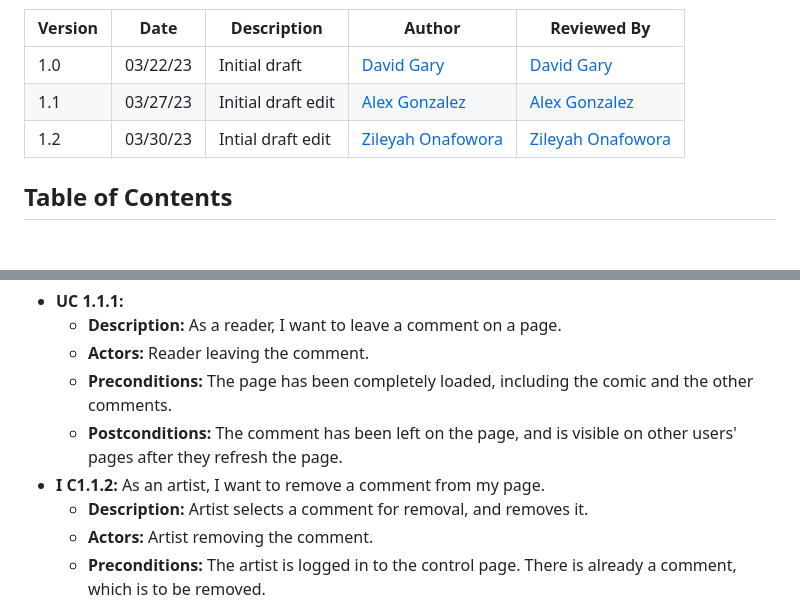
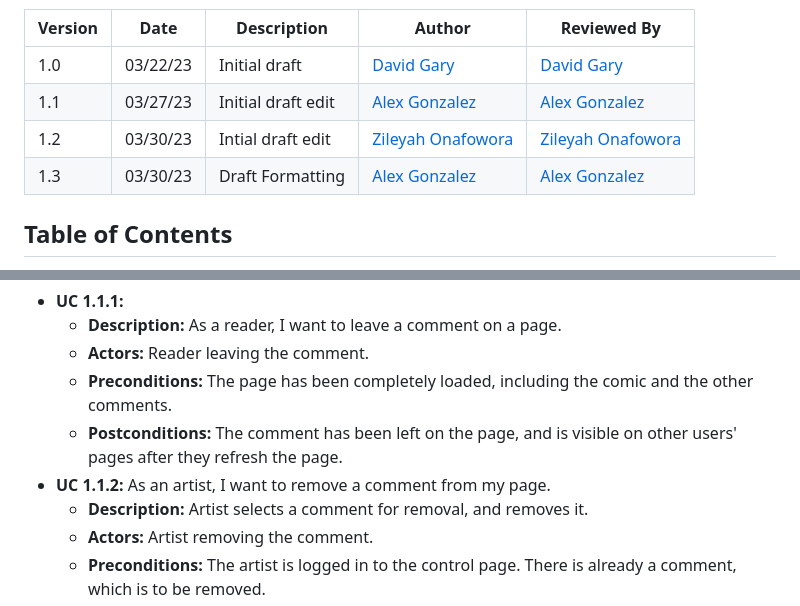
Before and after one commit to Nasnency/Project3155, a Markdown page: SRS.md, 2 parts joined by grey strips. GitHub-like rendering; blank space fills up the shorter version.

Commit message:
draft formatting

```diff
--- a/SRS.md
+++ b/SRS.md
@@ -20,6 +20,7 @@ When a change is made to the document, a new revision should be created. The rev
 | 1.0 | 03/22/23 | Initial draft | [David Gary](mailto:dgary9@uncc.edu) | [David Gary](mailto:dgary@uncc.edu) |
 | 1.1 | 03/27/23 | Initial draft edit | [Alex Gonzalez](mailto:agonza79@uncc.edu) | [Alex Gonzalez](mailto:agonza79@uncc.edu) |
 | 1.2 | 03/30/23 | Intial draft edit | [Zileyah Onafowora](mmailto:zonafowo@uncc.edu) |[Zileyah Onafowora](mmailto:zonafowo@uncc.edu)
+| 1.3 | 03/30/23 | Draft Formatting | [Alex Gonzalez](mailto:agonza79@uncc.edu) | [Alex Gonzalez](mailto:agonza79@uncc.edu) |
 
 ## Table of Contents
 
@@ -72,7 +73,7 @@ In this section, you should list use cases for the project. Use cases are a thor
   * **Actors:** Reader leaving the comment.
   * **Preconditions:** The page has been completely loaded, including the comic and the other comments.
   * **Postconditions:** The comment has been left on the page, and is visible on other users' pages after they refresh the page.
-* **I C1.1.2:** As an artist, I want to remove a comment from my page.
+* **UC 1.1.2:** As an artist, I want to remove a comment from my page.
   * **Description:** Artist selects a comment for removal, and removes it.
   * **Actors:** Artist removing the comment.
   * **Preconditions:** The artist is logged in to the control page. There is already a comment, which is to be removed.
```
Also changed, not shown: other parts of SRS.md (+1 -1 lines).
